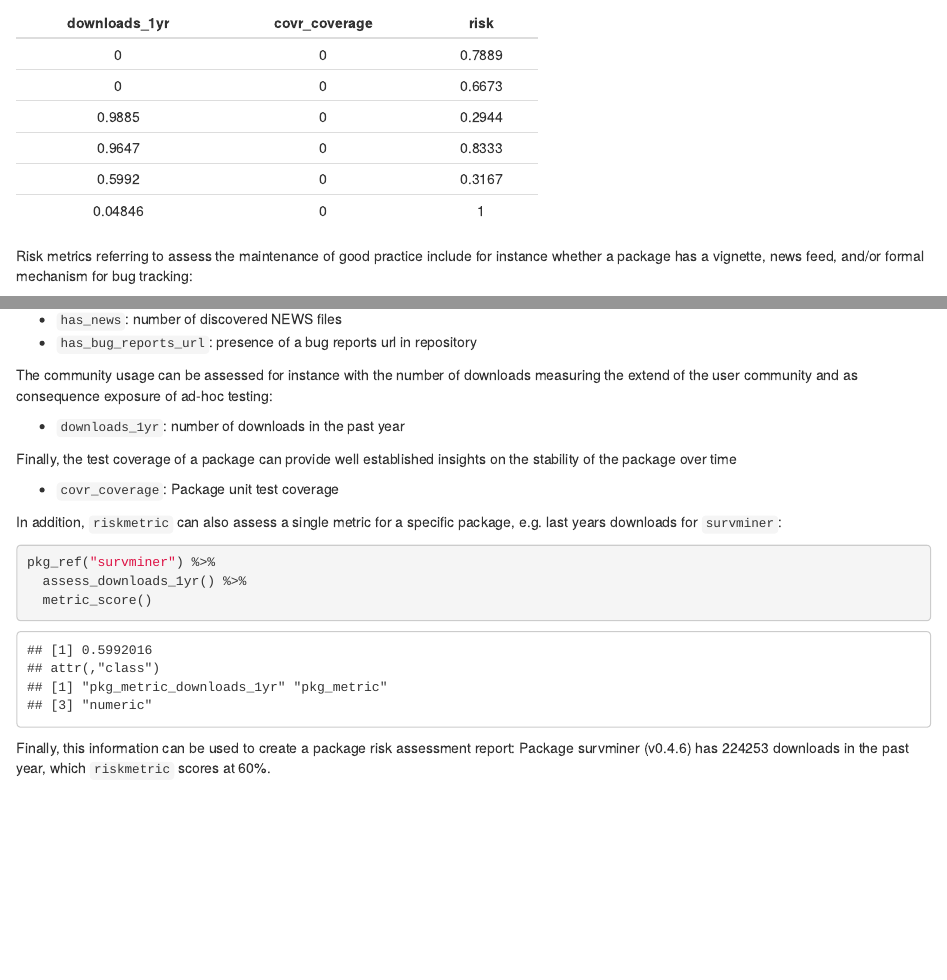
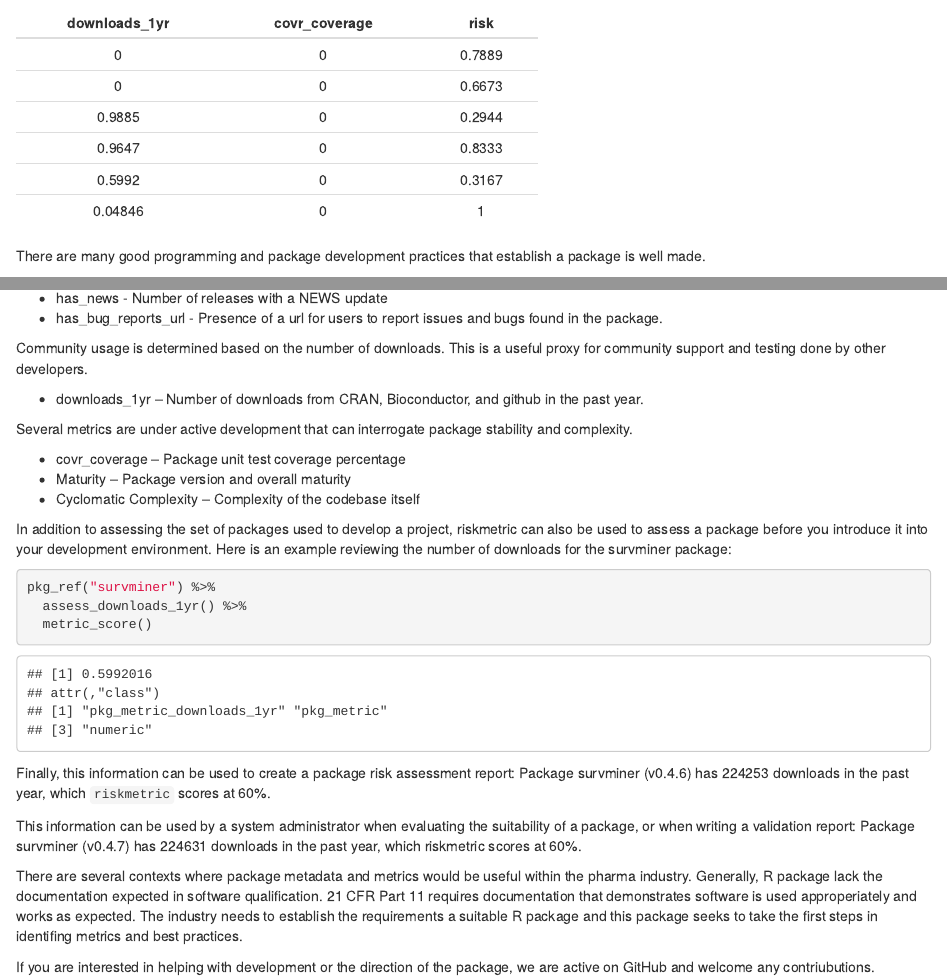
Before and after one commit to pharmaR/pharmaR.github.io, an R Markdown document (content/blog/2020-06-02-riskmetric-intro-jun-2020.Rmd): the page in a window 1100 px wide, from 1600 px down before the commit and from 1640 px down after it, so that both start at the same text, and a second part further down, joined at a grey line. The pictures show the output file content/blog/2020-06-02-riskmetric-intro-jun-2020.html that the author committed with the source, opened offline.

Commit message:
edits by Eli

````diff
--- a/content/blog/2020-06-02-riskmetric-intro-jun-2020.Rmd
+++ b/content/blog/2020-06-02-riskmetric-intro-jun-2020.Rmd
@@ -79,5 +77,5 @@ pander(res[,c(1:2, 9,10,6, 7, 8,14 )])
 
 <!--TODO> describe each of the metrics and their relevance for package quality -->
 
-Risk metrics referring to assess the maintenance of good practice include for instance whether a package has a vignette, news feed, and/or formal mechanism for bug tracking:
+There are many good programming and package development practices that establish a package is well made.
 
@@ -85,2 +81,0 @@ Risk metrics referring to assess the maintenance of good practice include for in
-* `has_news`: number of discovered NEWS files
-* `has_bug_reports_url`: presence of a bug reports url in repository
@@ -87,16 +83,20 @@ Risk metrics referring to assess the maintenance of good practice include for in
+* has_news - Number of releases with a NEWS update
+* has_bug_reports_url - Presence of a url for users to report issues and bugs found in the package.
 
-The community usage can be assessed for instance with the number of downloads measuring the extend of the user community and as consequence exposure of ad-hoc testing:
+Community usage is determined based on the number of downloads. This is a useful proxy for community support and testing done by other developers.
 
-* `downloads_1yr`: number of downloads in the past year
+* downloads_1yr – Number of downloads from CRAN, Bioconductor, and github in the past year.
 
-Finally, the test coverage of a package can provide well established insights on the stability of the package over time
+Several metrics are under active development that can interrogate package stability and complexity.
 
-* `covr_coverage`: Package unit test coverage
+* covr_coverage – Package unit test coverage percentage
+* Maturity – Package version and overall maturity
+* Cyclomatic Complexity – Complexity of the codebase itself
 
 
 <!-- ## Create a Package Risk Assessment Report -->
 
-In addition, `riskmetric` can also assess a single metric for a specific package, e.g. last years downloads for `survminer`:
+In addition to assessing the set of packages used to develop a project, riskmetric can also be used to assess a package before you introduce it into your development environment. Here is an example reviewing the number of downloads for the survminer package:
 
 ``` {r}
 pkg_ref("survminer") %>%
@@ -116,3 +116,9 @@ Package `r pkg_example$name` (v`r pkg_example$version`)
 has `r sprintf("%.f", pkg_data$downloads_1yr)` downloads in
 the past year, which `riskmetric` scores at
 `r sprintf("%2.f", pkg_score$downloads_1yr * 100)`%.
+
+This information can be used by a system administrator when evaluating the suitability of a package, or when writing a validation report: Package survminer (v0.4.7) has 224631 downloads in the past year, which riskmetric scores at 60%.
+
+There are several contexts where package metadata and metrics would be useful within the pharma industry. Generally, R package lack the documentation expected in software qualification. 21 CFR Part 11 requires documentation that demonstrates software is used approperiately and works as expected. The industry needs to establish the requirements a suitable R package and this package seeks to take the first steps in identifing metrics and best practices.
+
+If you are interested in helping with development or the direction of the package, we are active on GitHub and welcome any contriubutions.
````
Also changed, not shown: content/blog/2020-06-02-riskmetric-intro-jun-2020.html, content/blog/2020-06-02-riskmetric-intro-jun-2020.Rmd (16 more changed lines).
